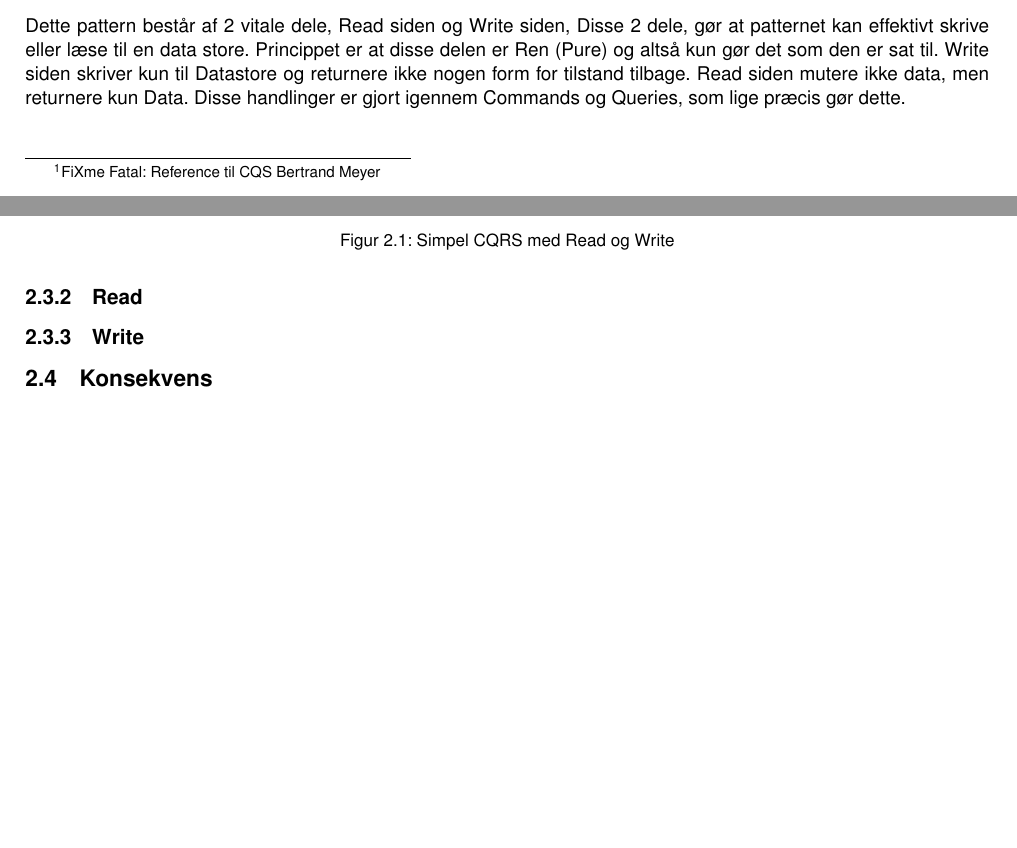
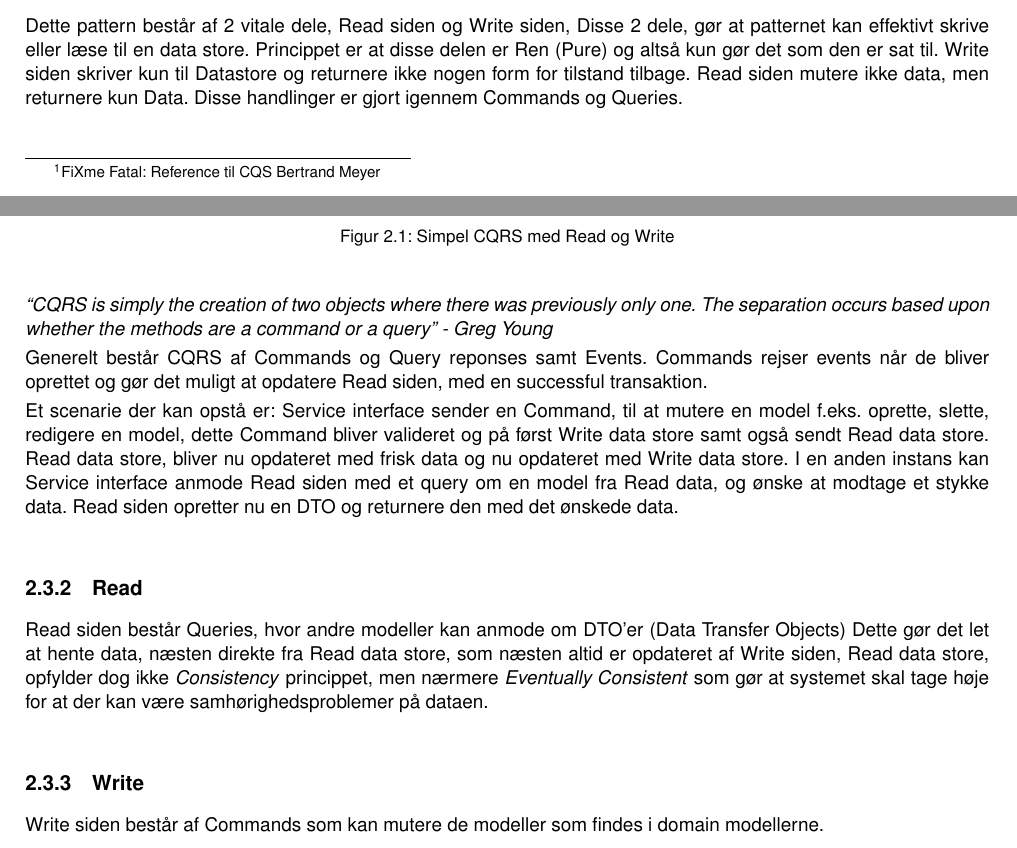
Before and after one commit to HermansenDesigns/Grp38-CQRS, a LaTeX book (latex/_RAPPORT/E17-I4SWD-DesignPatternsAssignmentGroup38-CQRS-report.tex, which reads latex/_RAPPORT/Sektioner/CQRS/Struktur.tex): two parts of pages 5 and 6 of 10 before the commit and two parts of pages 5 and 6 of 11 after it, joined at a grey line, cut so that both start at the same text, the shorter picture padded with empty space. Compiled offline with pdfLaTeX.

Commit message:
Read Write

```diff
--- a/latex/_RAPPORT/Sektioner/CQRS/Struktur.tex
+++ b/latex/_RAPPORT/Sektioner/CQRS/Struktur.tex
@@ -1,6 +1,6 @@
 \section{Struktur}
 
-Dette pattern består af 2 vitale dele, Read siden og Write siden, Disse 2 dele, gør at patternet kan effektivt skrive eller læse til en data store. Princippet er at disse delen er Ren (Pure) og altså kun gør det som den er sat til. Write siden skriver kun til Datastore og returnere ikke nogen form for tilstand tilbage. Read siden mutere ikke data, men returnere kun Data. Disse handlinger er gjort igennem Commands og Queries, som lige præcis gør dette.
+Dette pattern består af 2 vitale dele, Read siden og Write siden, Disse 2 dele, gør at patternet kan effektivt skrive eller læse til en data store. Princippet er at disse delen er Ren (Pure) og altså kun gør det som den er sat til. Write siden skriver kun til Datastore og returnere ikke nogen form for tilstand tilbage. Read siden mutere ikke data, men returnere kun Data. Disse handlinger er gjort igennem Commands og Queries.
 
 \subsection{Generelt}
 
@@ -11,7 +11,14 @@ Dette pattern består af 2 vitale dele, Read siden og Write siden, Disse 2 dele,
 	\label{fig:cqrs-model}
 \end{figure}
 
+\textit{``CQRS is simply the creation of two objects where there was previously only one. The separation occurs based upon whether the methods are a command or a query'' - Greg Young}
+
+Generelt består CQRS af Commands og Query reponses samt Events. Commands rejser events når de bliver oprettet og gør det muligt at opdatere Read siden, med en successful transaktion.
+
+Et scenarie der kan opstå er: Service interface sender en Command, til at mutere en model f.eks. oprette, slette, redigere en model, dette Command bliver valideret og på først Write data store samt også sendt Read data store. Read data store, bliver nu opdateret med frisk data og nu opdateret med Write data store. I en anden instans kan Service interface anmode Read siden med et query om en model fra Read data, og ønske at modtage et stykke data. Read siden opretter nu en DTO og returnere den med det ønskede data.
 \subsection{Read}
 
+Read siden består Queries, hvor andre modeller kan anmode om DTO'er (Data Transfer Objects) Dette gør det let at hente data, næsten direkte fra Read data store, som næsten altid er opdateret af Write siden, Read data store, opfylder dog ikke \textit{Consistency} princippet, men nærmere \textit{Eventually Consistent} som gør at systemet skal tage høje for at der kan være samhørighedsproblemer på dataen.
+\subsection{Write}
 
-\subsection{Write}
+Write siden består af Commands som kan mutere de modeller som findes i domain modellerne.
```
